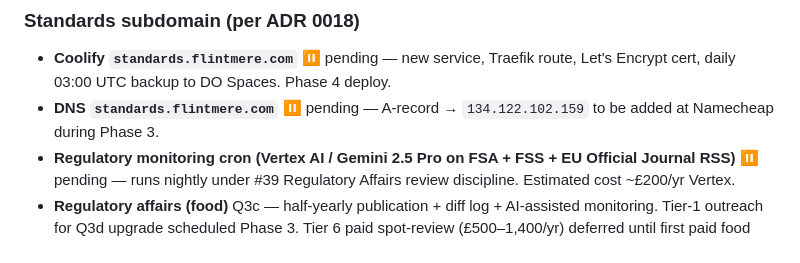
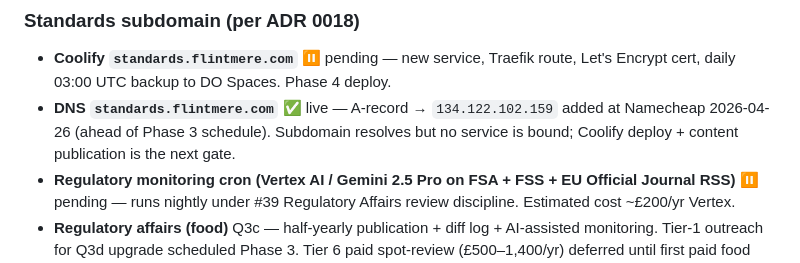
Before and after one commit to Flintmere/flintmere, a Markdown page: projects/flintmere/STATUS.md, the part around one of its changes. Drawn GitHub-style.

Commit message:
docs(status): standards subdomain DNS-only correction
claim-review agent flagged that the IA spec was updated to "live" on
2026-04-26 but STATUS.md (canonical) still showed pending. Reality: DNS
A-record is provisioned at Namecheap, but no Coolify service is bound
and no v1 content is published — subdomain currently resolves to
nothing. Coolify deploy + content publication remain Phase 4.

All flintmere.com → standards.flintmere.com deep-links revert to
Coming-Soon-gated forward-commit copy ("Food standard v1 publishes 2026
— see how we maintain it →" routing to /methodology in-domain) until
Phase 4 lift. Spec corrections live in context/ (gitignored).

Co-Authored-By: Claude Opus 4.7 <noreply@anthropic.com>

```diff
--- a/projects/flintmere/STATUS.md
+++ b/projects/flintmere/STATUS.md
@@ -44,7 +44,7 @@ What's provisioned right now. Source of truth for "is this live?" questions. Upd
 
 ### Standards subdomain (per ADR 0018)
 - **Coolify `standards.flintmere.com`** ⏸ pending — new service, Traefik route, Let's Encrypt cert, daily 03:00 UTC backup to DO Spaces. Phase 4 deploy.
-- **DNS `standards.flintmere.com`** ⏸ pending — A-record → `134.122.102.159` to be added at Namecheap during Phase 3.
+- **DNS `standards.flintmere.com`** ✅ live — A-record → `134.122.102.159` added at Namecheap 2026-04-26 (ahead of Phase 3 schedule). Subdomain resolves but no service is bound; Coolify deploy + content publication is the next gate.
 - **Regulatory monitoring cron (Vertex AI / Gemini 2.5 Pro on FSA + FSS + EU Official Journal RSS)** ⏸ pending — runs nightly under #39 Regulatory Affairs review discipline. Estimated cost ~£200/yr Vertex.
 - **Regulatory affairs (food)** Q3c — half-yearly publication + diff log + AI-assisted monitoring. Tier-1 outreach for Q3d upgrade scheduled Phase 3. Tier 6 paid spot-review (£500–1,400/yr) deferred until first paid food customer revenue lands.
 
```
Also changed, not shown: other parts of projects/flintmere/STATUS.md (+1 -0 lines).
